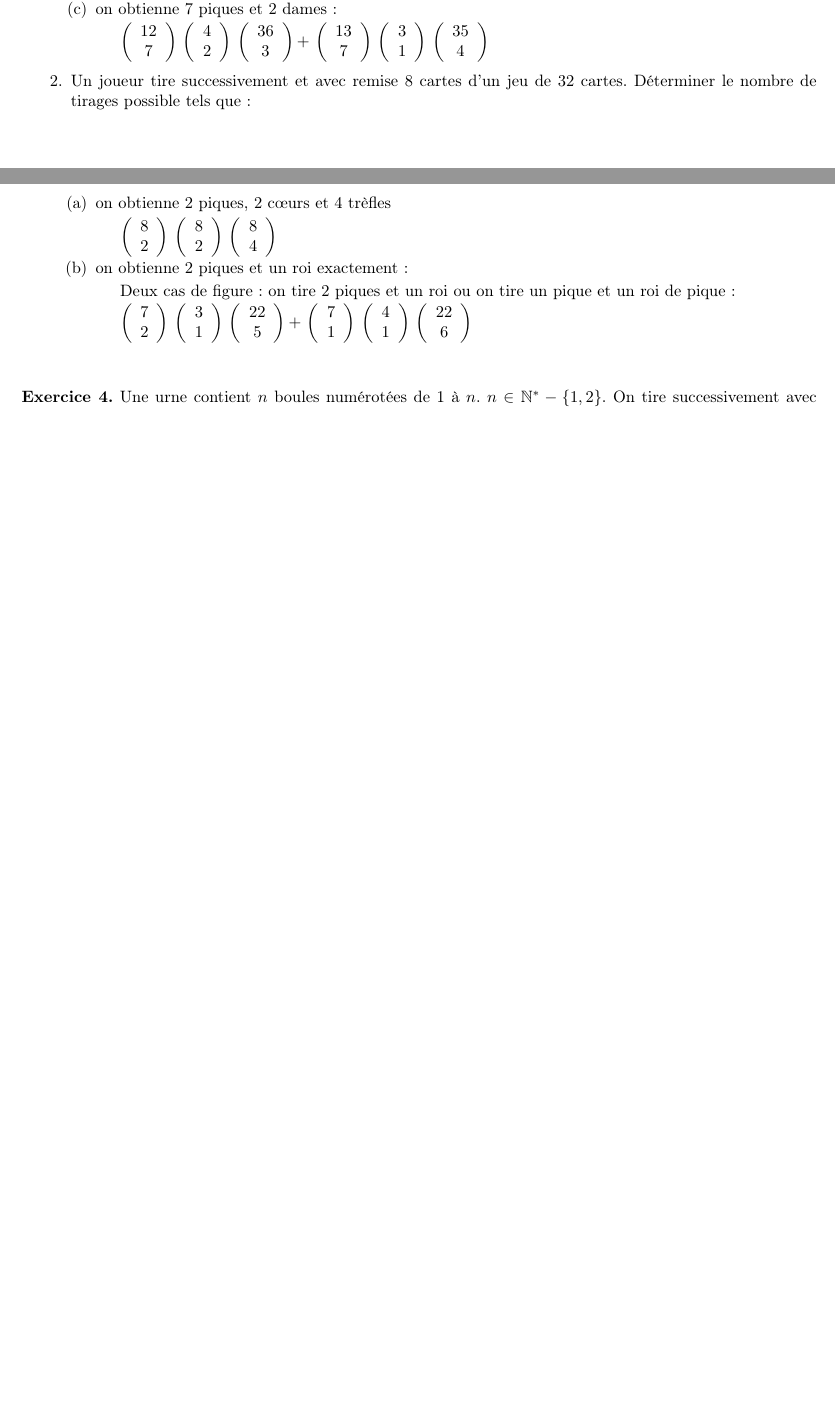
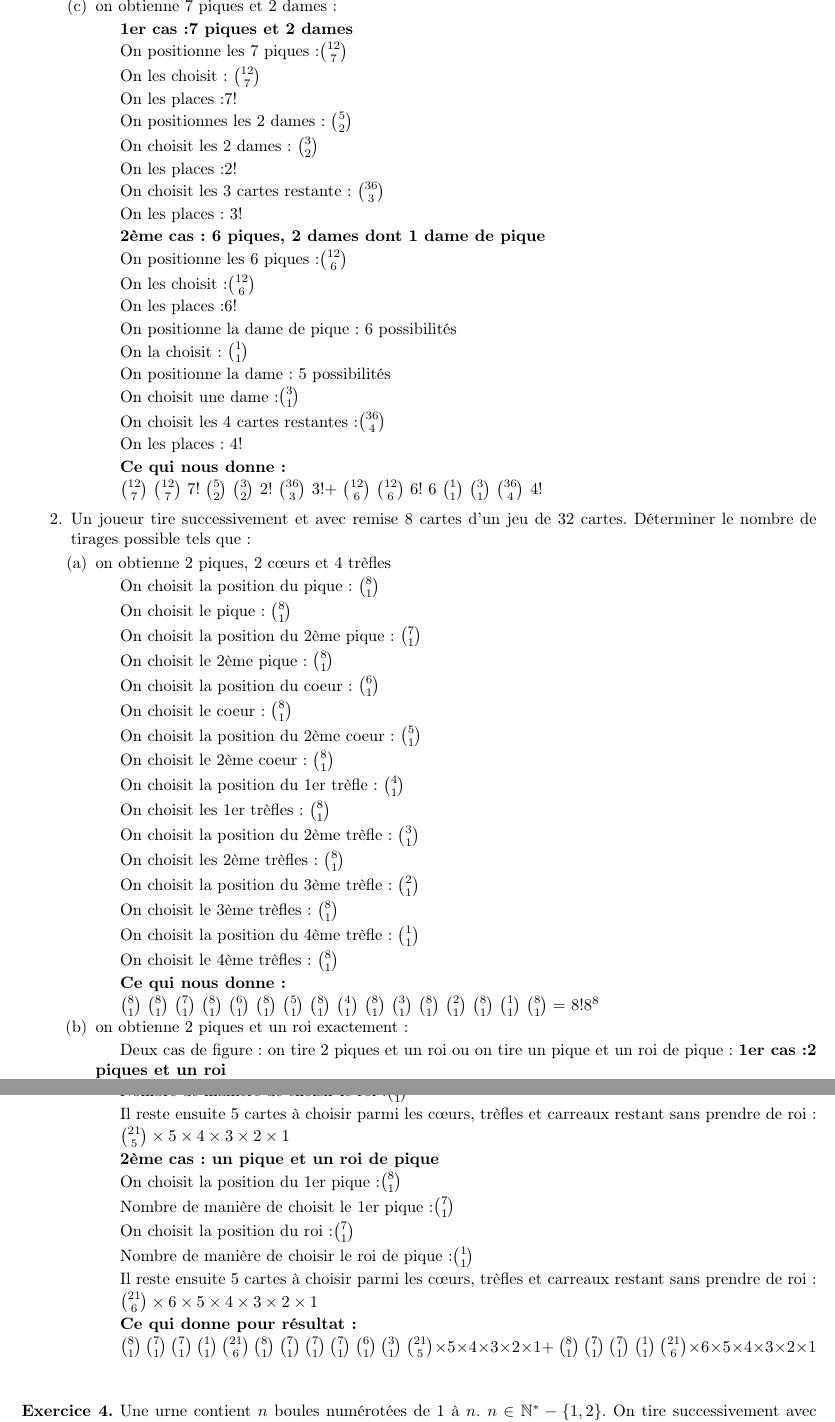
Before and after one commit to loyrimbon/DocLaTeX, a LaTeX document (devoir9.tex): two parts of pages 1 and 2 of 2 before the commit and two parts of pages 2 and 3 of 3 after it, joined at a grey line, cut so that both start at the same text, the shorter picture padded with empty space. Compiled offline with pdfLaTeX.

Commit message:
Finf devoir 9

```diff
--- a/devoir9.tex
+++ b/devoir9.tex
@@ -144,12 +181,73 @@
+		$9\binom{4}{4}$
+		$4!$
+		$\binom{48}{8}$
+		$8!$
+		\end{center}
 
 		\item on obtienne 7 piques et 2 dames :
 
-		$\left(\begin{array}{c} 12 \\ 7 \end{array} \right)$
-		$\left(\begin{array}{c} 4 \\ 2 \end{array} \right)$
-		$\left(\begin{array}{c} 36 \\ 3 \end{array} \right)+$
-		$\left(\begin{array}{c} 13 \\ 7 \end{array} \right)$
-		$\left(\begin{array}{c} 3 \\ 1 \end{array} \right)$
-		$\left(\begin{array}{c} 35 \\ 4 \end{array} \right)$
+		\textbf{1er cas :7 piques et 2 dames}
+
+		On positionne les 7 piques :$\binom{12}{7}$
+
+		On les choisit : $\binom{12}{7} $
+
+		On les places :$7!$
+
+		On positionnes les 2 dames :
+		$\binom{5}{2}$
+
+		On choisit les 2 dames:
+		$\binom{3}{2}$
+
+		On les places :$2!$
+
+		On choisit les 3 cartes restante :
+		$\binom{36}{3}$
+
+		On les places : $3!$
+
+
+		\textbf{2ème cas : 6 piques, 2 dames dont 1 dame de pique}
+
+		On positionne les 6 piques:$\binom{12}{6}$
+
+		On les choisit :$\binom{12}{6}$
+
+		On les places :$6!$
+
+		On positionne la dame de pique : 6 possibilités
+
+		On la choisit : $\binom{1}{1}$
+
+		On positionne la dame : 5 possibilités
+
+		On choisit une dame :$\binom{3}{1}$
+
+		On choisit les 4 cartes restantes :$\binom{36}{4}$
+
+		On les places : $4!$
+
+
+		\textbf{Ce qui nous donne :}
+
+		$\binom{12}{7}$
+		$\binom{12}{7}$
+		$7!$
+		$\binom{5}{2}$
+		$\binom{3}{2}$
+		$2!$
+		$\binom{36}{3}$
+		$3!+$
+		$\binom{12}{6}$
+		$\binom{12}{6}$
+		$6!$
+		$6$
+		$\binom{1}{1}$
+		$\binom{3}{1}$
+		$\binom{36}{4}$
+		$4!$
+
 
 		\end{enumerate}
 
@@ -157,23 +255,131 @@
 		\begin{enumerate}
 		\item on obtienne 2 piques, 2 cœurs et 4 trèfles
 
-		%$\frac{8!}{2!2!4!}$
-		$\left(\begin{array}{c} 8 \\ 2 \end{array} \right)$
-		$\left(\begin{array}{c} 8 \\ 2 \end{array} \right)$
-		$\left(\begin{array}{c} 8 \\ 4 \end{array} \right)$
+
+		On choisit la position du pique :
+		$\binom{8}{1}$
+
+		On choisit le pique :
+		$\binom{8}{1}$
+
+		On choisit la position du 2ème pique :
+		$\binom{7}{1}$
+
+		On choisit le 2ème pique :
+		$\binom{8}{1}$
+
+		On choisit la position du coeur :
+		$\binom{6}{1}$
+
+		On choisit le coeur :
+		$\binom{8}{1}$
+
+		On choisit la position du 2ème coeur :
+		$\binom{5}{1}$
+
+		On choisit le 2ème coeur :
+		$\binom{8}{1}$
+
+		On choisit la position du 1er trèfle :
+		$\binom{4}{1}$
+
+		On choisit les 1er trèfles :
+		$\binom{8}{1}$
+
+		On choisit la position du 2ème trèfle :
+		$\binom{3}{1}$
+
+		On choisit les 2ème trèfles :
+		$\binom{8}{1}$
+
+		On choisit la position du 3ème trèfle :
+		$\binom{2}{1}$
+
+		On choisit le 3ème trèfles :
+		$\binom{8}{1}$
+
+		On choisit la position du 4ème trèfle :
+		$\binom{1}{1}$
+
+		On choisit le 4ème trèfles :
+		$\binom{8}{1}$
+
+		\textbf{Ce qui nous donne :}
+
+		$\binom{8}{1}$
+		$\binom{8}{1}$
+		$\binom{7}{1}$
+		$\binom{8}{1}$
+		$\binom{6}{1}$
+		$\binom{8}{1}$
+		$\binom{5}{1}$
+		$\binom{8}{1}$
+		$\binom{4}{1}$
+		$\binom{8}{1}$
+		$\binom{3}{1}$
+		$\binom{8}{1}$
+		$\binom{2}{1}$
+		$\binom{8}{1}$
+		$\binom{1}{1}$
+		$\binom{8}{1}=$
+		$8!8^8$
 
 		\item on obtienne 2 piques et un roi exactement :
 
 		Deux cas de figure : on tire 2 piques et un roi ou on tire un pique et un roi de pique:
+		\textbf{1er cas :2 piques et un roi}
 
-		%$\frac{8!}{2!2!4!}$
-		$\left(\begin{array}{c} 7 \\ 2 \end{array} \right)$
-		$\left(\begin{array}{c} 3 \\ 1 \end{array} \right)$
-		$\left(\begin{array}{c} 22 \\ 5 \end{array} \right)+$
-		%$\frac{8!}{2!2!4!}$
-		$\left(\begin{array}{c} 7 \\ 1 \end{array} \right)$
-		$\left(\begin{array}{c} 4 \\ 1 \end{array} \right)$
-		$\left(\begin{array}{c} 22 \\ 6 \end{array} \right)$
+		On choisit la position du 1er pique :$\binom{8}{1}$
+
+		Nombre de manière de choisir le 1er pique :$\binom{7}{1}$
+
+		On choisit la position du 2ème pique :$\binom{7}{1}$
+
+		Nombre de manière de choisit le 1er pique :$\binom{7}{1}$
+
+		On choisit la position du 3 :$\binom{6}{1}$
+
+		Nombre de manière de choisir le roi :$\binom{3}{1}$
+
+		Il reste ensuite 5 cartes à choisir parmi les cœurs, trèfles et carreaux restant 				sans prendre de roi :
+
+		$\binom{21}{5}\times5\times 4\times 3 \times 2\times1$
+
+		\textbf{2ème cas : un pique et un roi de pique}
+
+		On choisit la position du 1er pique :$\binom{8}{1}$
+
+		Nombre de manière de choisit le 1er pique :$\binom{7}{1}$
+
+		On choisit la position du roi :$\binom{7}{1}$
+
+		Nombre de manière de choisir le roi de pique:$\binom{1}{1}$
+
+		Il reste ensuite 5 cartes à choisir parmi les cœurs, trèfles et carreaux restant 				sans prendre de roi :
+
+		$\binom{21}{6}\times 6\times 5\times 4\times 3\times 2\times 1$
+
+		\textbf{Ce qui donne pour résultat :}
+
+		$\binom{8}{1}$
+		$\binom{7}{1}$
+		$\binom{7}{1}$
+		$\binom{1}{1}$
+		$\binom{21}{6}$
+		$\binom{8}{1}$
+		$\binom{7}{1}$
+		$\binom{7}{1}$
+		$\binom{7}{1}$
+		$\binom{6}{1}$
+		$\binom{3}{1}$
+		$\binom{21}{5}\times5\times 4\times 3 \times 2\times1+$
+		$\binom{8}{1}$
+		$\binom{7}{1}$
+		$\binom{7}{1}$
+		$\binom{1}{1}$
+		$\binom{21}{6}\times 6\times 5\times 4\times 3\times 2\times 1$
+
+
 		\end{enumerate}
 	\end{enumerate}
 
```
Also changed, not shown: devoir9.tex (55 more changed lines).
